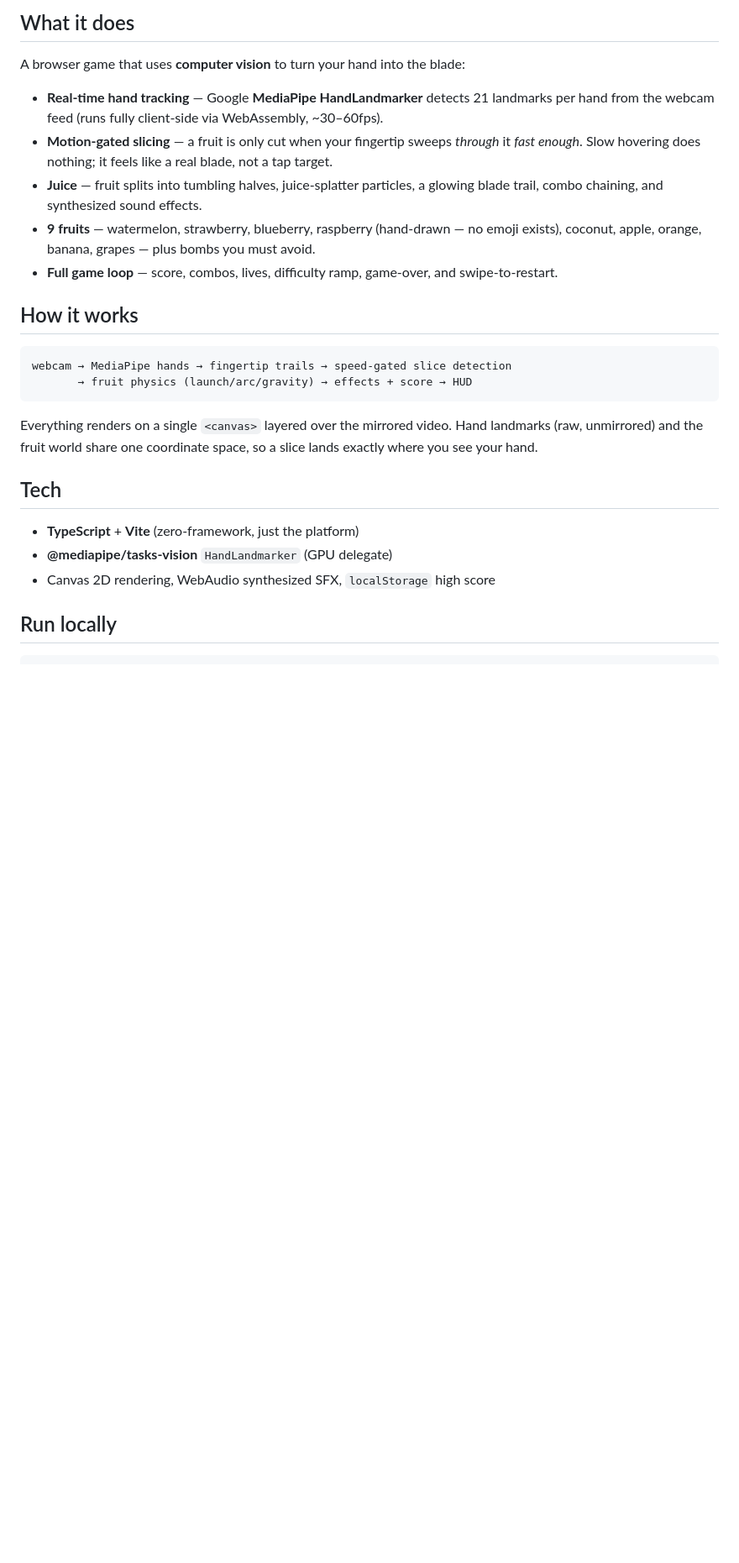
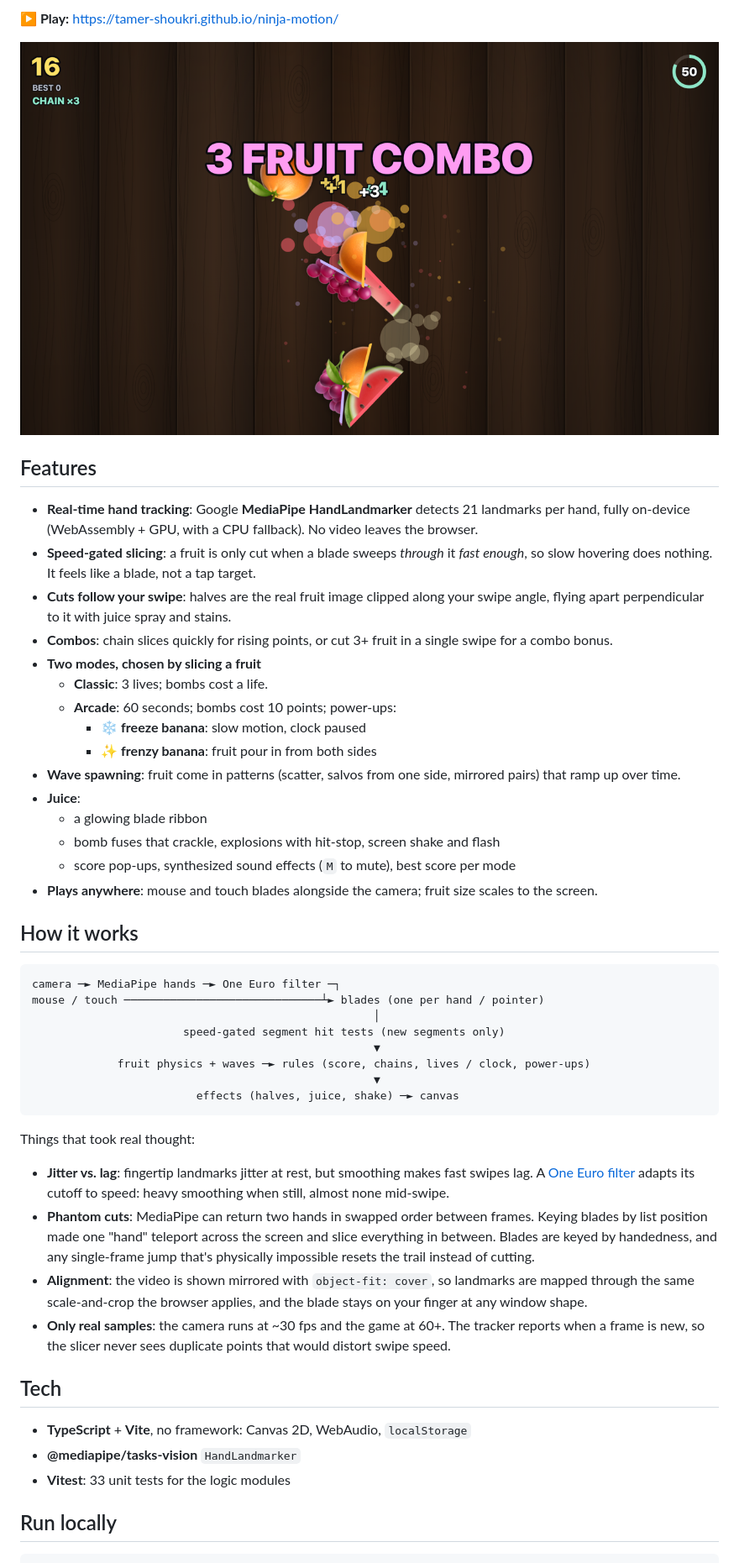
Before and after one commit to Tamer-Shoukri/ninja-motion, a Markdown page: README.md, the part around one of its changes. Shown at 84% size. Drawn GitHub-style; pictures changed too: docs/combo.png (added); blank space fills up the shorter version.

````diff
--- a/README.md
+++ b/README.md
@@ -6,30 +6,51 @@
 
-## What it does
+**▶ Play:** https://tamer-shoukri.github.io/ninja-motion/
 
-A browser game that uses **computer vision** to turn your hand into the blade:
+![A three-fruit combo: halves cut along the swipe, juice and a combo banner](docs/combo.png)
 
-- **Real-time hand tracking** — Google **MediaPipe HandLandmarker** detects 21 landmarks per hand from the webcam feed (runs fully client-side via WebAssembly, ~30–60fps).
-- **Motion-gated slicing** — a fruit is only cut when your fingertip sweeps *through* it *fast enough*. Slow hovering does nothing; it feels like a real blade, not a tap target.
-- **Juice** — fruit splits into tumbling halves, juice-splatter particles, a glowing blade trail, combo chaining, and synthesized sound effects.
-- **9 fruits** — watermelon, strawberry, blueberry, raspberry (hand-drawn — no emoji exists), coconut, apple, orange, banana, grapes — plus bombs you must avoid.
-- **Full game loop** — score, combos, lives, difficulty ramp, game-over, and swipe-to-restart.
+## Features
+
+- **Real-time hand tracking**: Google **MediaPipe HandLandmarker** detects 21 landmarks per hand, fully on-device (WebAssembly + GPU, with a CPU fallback). No video leaves the browser.
+- **Speed-gated slicing**: a fruit is only cut when a blade sweeps *through* it *fast enough*, so slow hovering does nothing. It feels like a blade, not a tap target.
+- **Cuts follow your swipe**: halves are the real fruit image clipped along your swipe angle, flying apart perpendicular to it with juice spray and stains.
+- **Combos**: chain slices quickly for rising points, or cut 3+ fruit in a single swipe for a combo bonus.
+- **Two modes, chosen by slicing a fruit**
+  - **Classic**: 3 lives; bombs cost a life.
+  - **Arcade**: 60 seconds; bombs cost 10 points; power-ups:
+    - ❄ **freeze banana**: slow motion, clock paused
+    - ✨ **frenzy banana**: fruit pour in from both sides
+- **Wave spawning**: fruit come in patterns (scatter, salvos from one side, mirrored pairs) that ramp up over time.
+- **Juice**:
+  - a glowing blade ribbon
+  - bomb fuses that crackle, explosions with hit-stop, screen shake and flash
+  - score pop-ups, synthesized sound effects (`M` to mute), best score per mode
+- **Plays anywhere**: mouse and touch blades alongside the camera; fruit size scales to the screen.
 
 ## How it works
 
 ```
-webcam → MediaPipe hands → fingertip trails → speed-gated slice detection
-       → fruit physics (launch/arc/gravity) → effects + score → HUD
+camera ─► MediaPipe hands ─► One Euro filter ─┐
+mouse / touch ──────────────────────────────┴► blades (one per hand / pointer)
+                                                    │
+                       speed-gated segment hit tests (new segments only)
+                                                    ▼
+             fruit physics + waves ─► rules (score, chains, lives / clock, power-ups)
+                                                    ▼
+                         effects (halves, juice, shake) ─► canvas
 ```
 
-Everything renders on a single `<canvas>` layered over the mirrored video. Hand
-landmarks (raw, unmirrored) and the fruit world share one coordinate space, so a
-slice lands exactly where you see your hand.
+Things that took real thought:
+
+- **Jitter vs. lag**: fingertip landmarks jitter at rest, but smoothing makes fast swipes lag. A [One Euro filter](https://gery.casiez.net/1euro/) adapts its cutoff to speed: heavy smoothing when still, almost none mid-swipe.
+- **Phantom cuts**: MediaPipe can return two hands in swapped order between frames. Keying blades by list position made one "hand" teleport across the screen and slice everything in between. Blades are keyed by handedness, and any single-frame jump that's physically impossible resets the trail instead of cutting.
+- **Alignment**: the video is shown mirrored with `object-fit: cover`, so landmarks are mapped through the same scale-and-crop the browser applies, and the blade stays on your finger at any window shape.
+- **Only real samples**: the camera runs at ~30 fps and the game at 60+. The tracker reports when a frame is new, so the slicer never sees duplicate points that would distort swipe speed.
 
 ## Tech
 
-- **TypeScript** + **Vite** (zero-framework, just the platform)
-- **@mediapipe/tasks-vision** `HandLandmarker` (GPU delegate)
-- Canvas 2D rendering, WebAudio synthesized SFX, `localStorage` high score
+- **TypeScript** + **Vite**, no framework: Canvas 2D, WebAudio, `localStorage`
+- **@mediapipe/tasks-vision** `HandLandmarker`
+- **Vitest**: 33 unit tests for the logic modules
 
 ## Run locally
 
````
Also changed, not shown: other parts of README.md (+17 -12 lines), docs/freeze.png (added), docs/menu.png (added), 16 other files.
